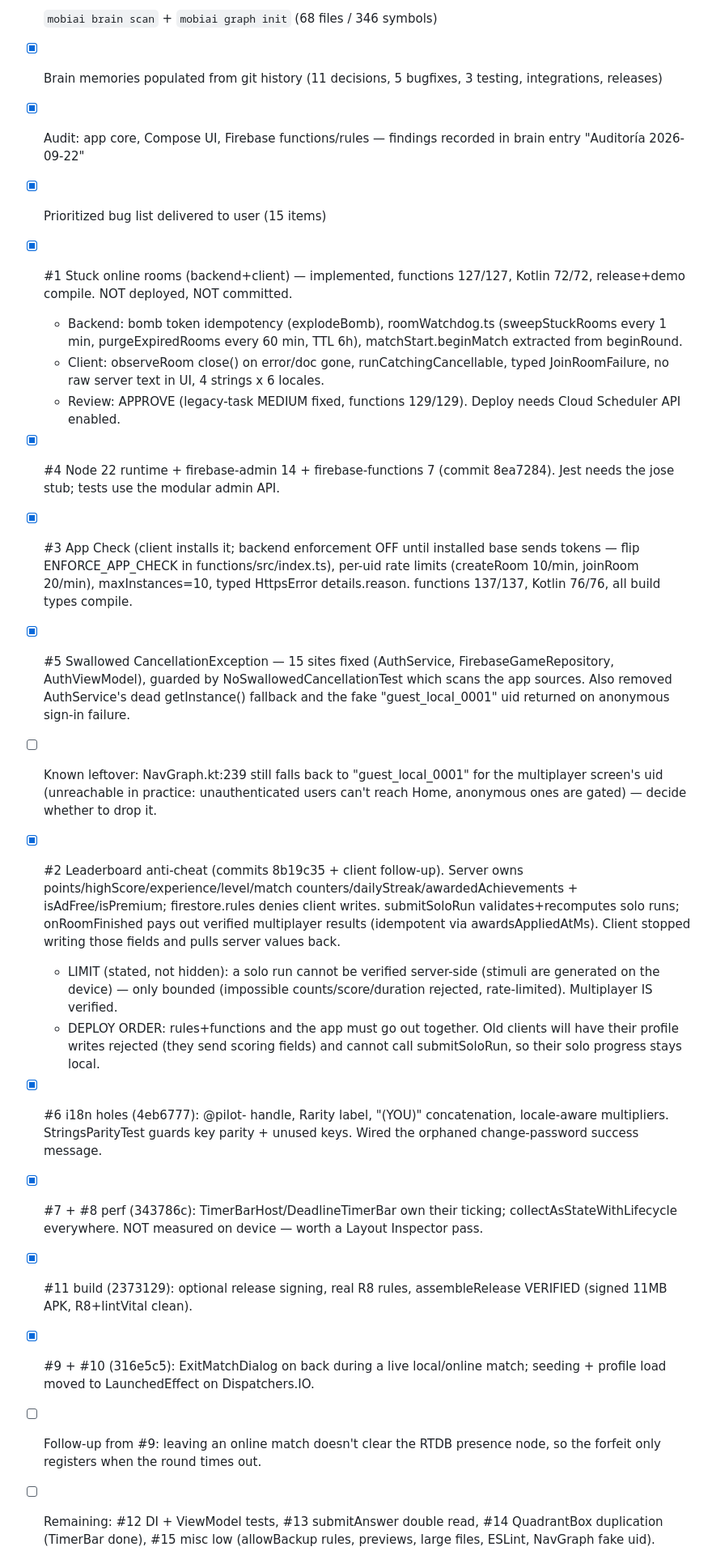
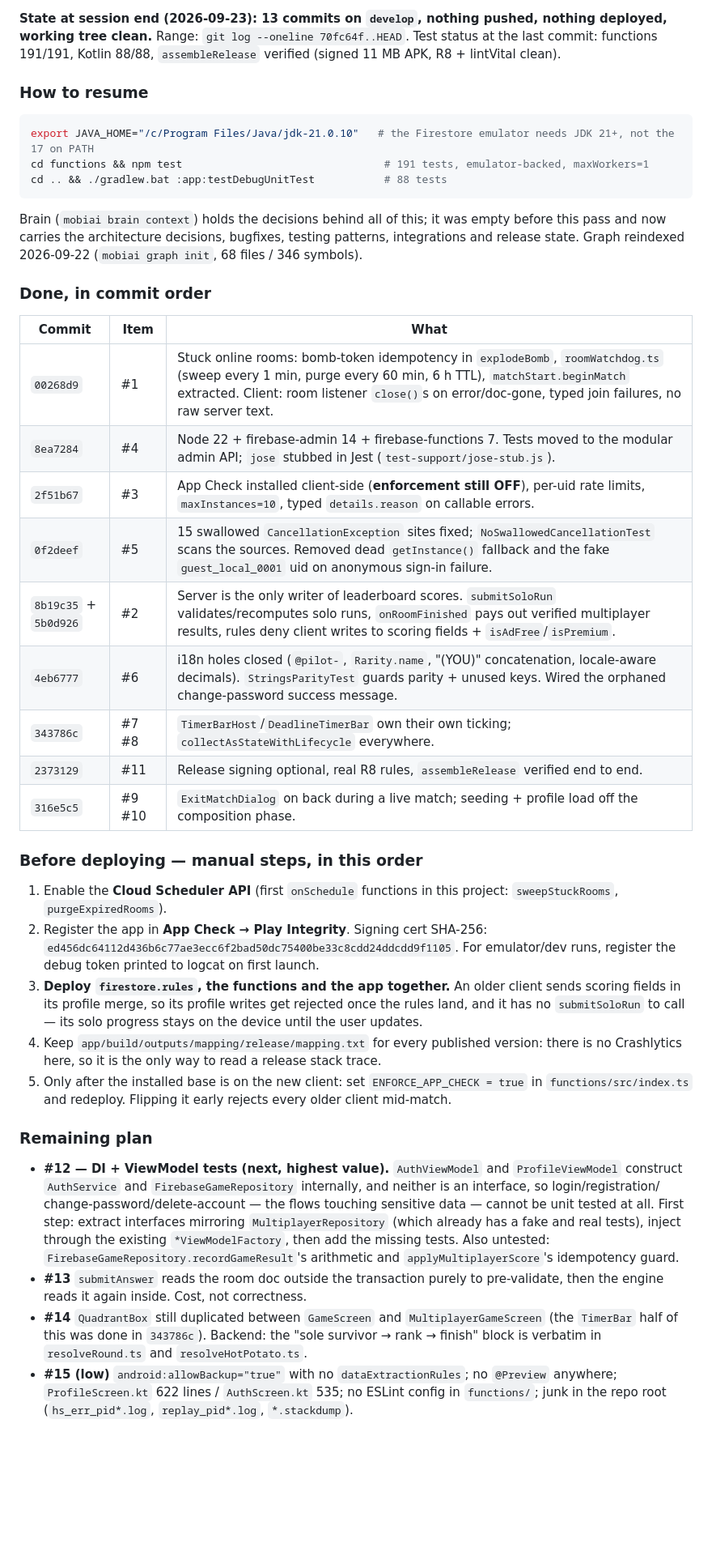
Before and after one commit to JorgeAgulloM/StroopOverload, a Markdown page: .claude/TASK_PROGRESS.md, the part around one of its changes. Shown at 81% size. GitHub-like rendering; blank space fills up the shorter version.

Commit message:
docs: leave a resumable handoff for the audit/hardening pass

````diff
--- a/.claude/TASK_PROGRESS.md
+++ b/.claude/TASK_PROGRESS.md
@@ -1183,22 +1183,62 @@ this round.
 
-- [x] `mobiai brain scan` + `mobiai graph init` (68 files / 346 symbols)
-- [x] Brain memories populated from git history (11 decisions, 5 bugfixes, 3 testing, integrations, releases)
-- [x] Audit: app core, Compose UI, Firebase functions/rules — findings recorded in brain entry "Auditoría 2026-09-22"
-- [x] Prioritized bug list delivered to user (15 items)
-- [x] #1 Stuck online rooms (backend+client) — implemented, functions 127/127, Kotlin 72/72, release+demo compile. NOT deployed, NOT committed.
-  - Backend: bomb token idempotency (explodeBomb), roomWatchdog.ts (sweepStuckRooms every 1 min, purgeExpiredRooms every 60 min, TTL 6h), matchStart.beginMatch extracted from beginRound.
-  - Client: observeRoom close() on error/doc gone, runCatchingCancellable, typed JoinRoomFailure, no raw server text in UI, 4 strings x 6 locales.
-  - Review: APPROVE (legacy-task MEDIUM fixed, functions 129/129). Deploy needs Cloud Scheduler API enabled.
-- [x] #4 Node 22 runtime + firebase-admin 14 + firebase-functions 7 (commit 8ea7284). Jest needs the jose stub; tests use the modular admin API.
-- [x] #3 App Check (client installs it; backend enforcement OFF until installed base sends tokens — flip ENFORCE_APP_CHECK in functions/src/index.ts), per-uid rate limits (createRoom 10/min, joinRoom 20/min), maxInstances=10, typed HttpsError details.reason. functions 137/137, Kotlin 76/76, all build types compile.
-- [x] #5 Swallowed CancellationException — 15 sites fixed (AuthService, FirebaseGameRepository, AuthViewModel), guarded by NoSwallowedCancellationTest which scans the app sources. Also removed AuthService's dead getInstance() fallback and the fake "guest_local_0001" uid returned on anonymous sign-in failure.
-- [ ] Known leftover: NavGraph.kt:239 still falls back to "guest_local_0001" for the multiplayer screen's uid (unreachable in practice: unauthenticated users can't reach Home, anonymous ones are gated) — decide whether to drop it.
-- [x] #2 Leaderboard anti-cheat (commits 8b19c35 + client follow-up). Server owns points/highScore/experience/level/match counters/dailyStreak/awardedAchievements + isAdFree/isPremium; firestore.rules denies client writes. submitSoloRun validates+recomputes solo runs; onRoomFinished pays out verified multiplayer results (idempotent via awardsAppliedAtMs). Client stopped writing those fields and pulls server values back.
-  - LIMIT (stated, not hidden): a solo run cannot be verified server-side (stimuli are generated on the device) — only bounded (impossible counts/score/duration rejected, rate-limited). Multiplayer IS verified.
-  - DEPLOY ORDER: rules+functions and the app must go out together. Old clients will have their profile writes rejected (they send scoring fields) and cannot call submitSoloRun, so their solo progress stays local.
-- [x] #6 i18n holes (4eb6777): @pilot- handle, Rarity label, "(YOU)" concatenation, locale-aware multipliers. StringsParityTest guards key parity + unused keys. Wired the orphaned change-password success message.
-- [x] #7 + #8 perf (343786c): TimerBarHost/DeadlineTimerBar own their ticking; collectAsStateWithLifecycle everywhere. NOT measured on device — worth a Layout Inspector pass.
-- [x] #11 build (2373129): optional release signing, real R8 rules, assembleRelease VERIFIED (signed 11MB APK, R8+lintVital clean).
-- [x] #9 + #10 (316e5c5): ExitMatchDialog on back during a live local/online match; seeding + profile load moved to LaunchedEffect on Dispatchers.IO.
-- [ ] Follow-up from #9: leaving an online match doesn't clear the RTDB presence node, so the forfeit only registers when the round times out.
-- [ ] Remaining: #12 DI + ViewModel tests, #13 submitAnswer double read, #14 QuadrantBox duplication (TimerBar done), #15 misc low (allowBackup rules, previews, large files, ESLint, NavGraph fake uid).
+**State at session end (2026-09-23): 13 commits on `develop`, nothing pushed, nothing deployed, working tree clean.**
+Range: `git log --oneline 70fc64f..HEAD`. Test status at the last commit: functions 191/191, Kotlin 88/88,
+`assembleRelease` verified (signed 11 MB APK, R8 + lintVital clean).
+
+### How to resume
+
+```bash
+export JAVA_HOME="/c/Program Files/Java/jdk-21.0.10"   # the Firestore emulator needs JDK 21+, not the 17 on PATH
+cd functions && npm test                                # 191 tests, emulator-backed, maxWorkers=1
+cd .. && ./gradlew.bat :app:testDebugUnitTest           # 88 tests
+```
+
+Brain (`mobiai brain context`) holds the decisions behind all of this; it was empty before this pass and now
+carries the architecture decisions, bugfixes, testing patterns, integrations and release state.
+Graph reindexed 2026-09-22 (`mobiai graph init`, 68 files / 346 symbols).
+
+### Done, in commit order
+
+| Commit | Item | What |
+|---|---|---|
+| `00268d9` | #1 | Stuck online rooms: bomb-token idempotency in `explodeBomb`, `roomWatchdog.ts` (sweep every 1 min, purge every 60 min, 6 h TTL), `matchStart.beginMatch` extracted. Client: room listener `close()`s on error/doc-gone, typed join failures, no raw server text. |
+| `8ea7284` | #4 | Node 22 + firebase-admin 14 + firebase-functions 7. Tests moved to the modular admin API; `jose` stubbed in Jest (`test-support/jose-stub.js`). |
+| `2f51b67` | #3 | App Check installed client-side (**enforcement still OFF**), per-uid rate limits, `maxInstances=10`, typed `details.reason` on callable errors. |
+| `0f2deef` | #5 | 15 swallowed `CancellationException` sites fixed; `NoSwallowedCancellationTest` scans the sources. Removed dead `getInstance()` fallback and the fake `guest_local_0001` uid on anonymous sign-in failure. |
+| `8b19c35` + `5b0d926` | #2 | Server is the only writer of leaderboard scores. `submitSoloRun` validates/recomputes solo runs, `onRoomFinished` pays out verified multiplayer results, rules deny client writes to scoring fields + `isAdFree`/`isPremium`. |
+| `4eb6777` | #6 | i18n holes closed (`@pilot-`, `Rarity.name`, "(YOU)" concatenation, locale-aware decimals). `StringsParityTest` guards parity + unused keys. Wired the orphaned change-password success message. |
+| `343786c` | #7 #8 | `TimerBarHost`/`DeadlineTimerBar` own their own ticking; `collectAsStateWithLifecycle` everywhere. |
+| `2373129` | #11 | Release signing optional, real R8 rules, `assembleRelease` verified end to end. |
+| `316e5c5` | #9 #10 | `ExitMatchDialog` on back during a live match; seeding + profile load off the composition phase. |
+
+### Before deploying — manual steps, in this order
+
+1. Enable the **Cloud Scheduler API** (first `onSchedule` functions in this project: `sweepStuckRooms`, `purgeExpiredRooms`).
+2. Register the app in **App Check → Play Integrity**. Signing cert SHA-256:
+   `ed456dc64112d436b6c77ae3ecc6f2bad50dc75400be33c8cdd24ddcdd9f1105`. For emulator/dev runs, register the
+   debug token printed to logcat on first launch.
+3. **Deploy `firestore.rules`, the functions and the app together.** An older client sends scoring fields in its
+   profile merge, so its profile writes get rejected once the rules land, and it has no `submitSoloRun` to call —
+   its solo progress stays on the device until the user updates.
+4. Keep `app/build/outputs/mapping/release/mapping.txt` for every published version: there is no Crashlytics here,
+   so it is the only way to read a release stack trace.
+5. Only after the installed base is on the new client: set `ENFORCE_APP_CHECK = true` in `functions/src/index.ts`
+   and redeploy. Flipping it early rejects every older client mid-match.
+
+### Remaining plan
+
+- **#12 — DI + ViewModel tests (next, highest value).** `AuthViewModel` and `ProfileViewModel` construct
+  `AuthService` and `FirebaseGameRepository` internally, and neither is an interface, so login/registration/
+  change-password/delete-account — the flows touching sensitive data — cannot be unit tested at all.
+  First step: extract interfaces mirroring `MultiplayerRepository` (which already has a fake and real tests),
+  inject through the existing `*ViewModelFactory`, then add the missing tests. Also untested:
+  `FirebaseGameRepository.recordGameResult`'s arithmetic and `applyMultiplayerScore`'s idempotency guard.
+- **#13** `submitAnswer` reads the room doc outside the transaction purely to pre-validate, then the engine reads
+  it again inside. Cost, not correctness.
+- **#14** `QuadrantBox` still duplicated between `GameScreen` and `MultiplayerGameScreen` (the `TimerBar` half of
+  this was done in `343786c`). Backend: the "sole survivor → rank → finish" block is verbatim in
+  `resolveRound.ts` and `resolveHotPotato.ts`.
+- **#15 (low)** `android:allowBackup="true"` with no `dataExtractionRules`; no `@Preview` anywhere;
+  `ProfileScreen.kt` 622 lines / `AuthScreen.kt` 535; no ESLint config in `functions/`; junk in the repo root
+  (`hs_err_pid*.log`, `replay_pid*.log`, `*.stackdump`).
+
````
Also changed, not shown: other parts of .claude/TASK_PROGRESS.md (+21 -1 lines).
